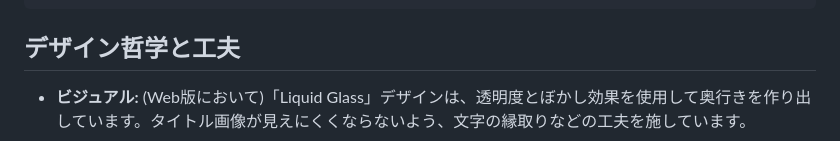
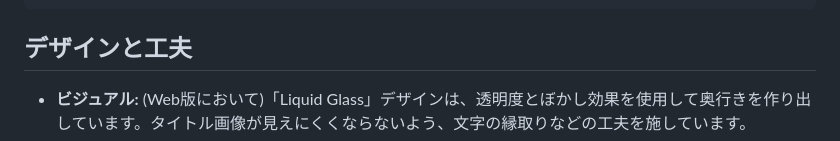
Before and after one commit to EndoShogo/FirstPractice, a Markdown page: docs/README.md, the part around one of its changes. Drawn GitHub-style.

````diff
--- a/docs/README.md
+++ b/docs/README.md
@@ -111,6 +111,6 @@ flaskdev/
 └── run.py                 # エントリーポイント
 ```
 
-## デザイン哲学と工夫
+## デザインと工夫
 
 - **ビジュアル:** (Web版において)「Liquid Glass」デザインは、透明度とぼかし効果を使用して奥行きを作り出しています。タイトル画像が見えにくくならないよう、文字の縁取りなどの工夫を施しています。
````
Also changed, not shown: other parts of docs/README.md (+2 -0 lines).
